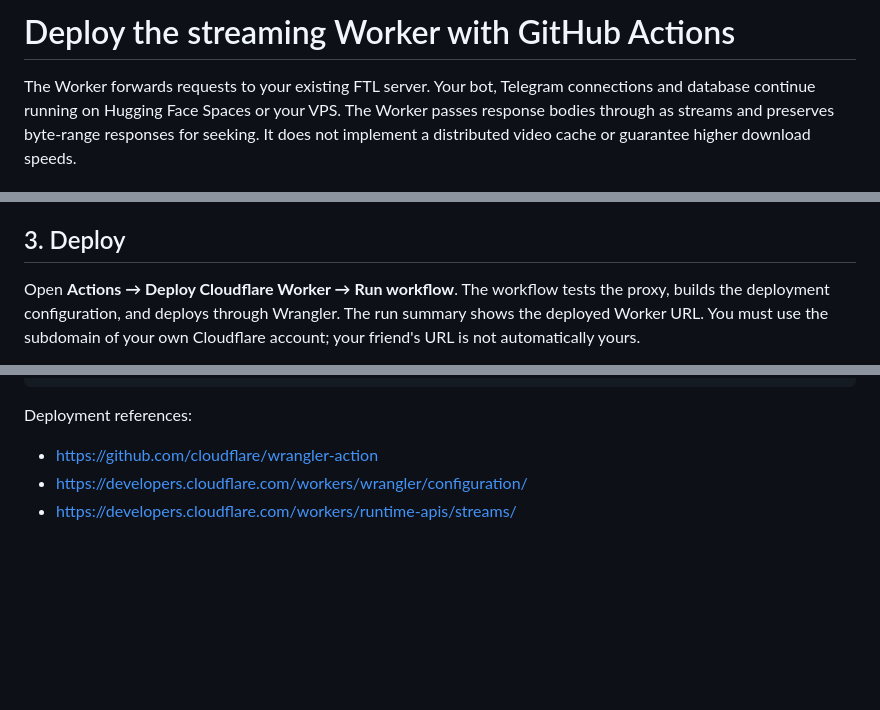
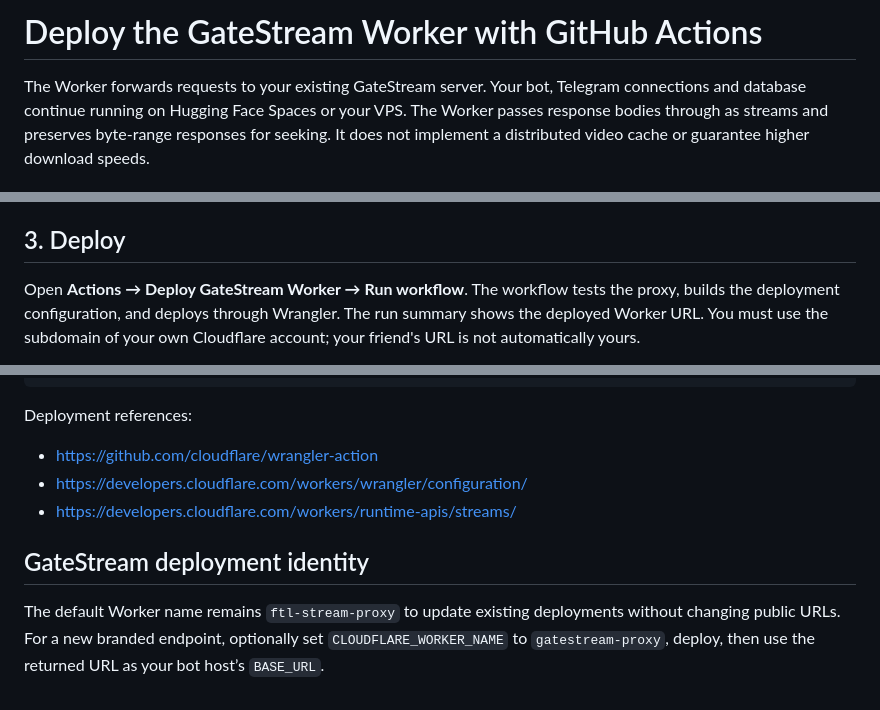
Before and after one commit to SiamTest/FTL, a Markdown page: CLOUDFLARE.md, 3 parts joined by grey strips. Rendered like a GitHub page; blank space fills up the shorter version.

Commit message:
Small bug fixes: CLOUDFLARE.md

```diff
--- a/CLOUDFLARE.md
+++ b/CLOUDFLARE.md
@@ -1,6 +1,6 @@
-# Deploy the streaming Worker with GitHub Actions
+# Deploy the GateStream Worker with GitHub Actions
 
-The Worker forwards requests to your existing FTL server. Your bot, Telegram
+The Worker forwards requests to your existing GateStream server. Your bot, Telegram
 connections and database continue running on Hugging Face Spaces or your VPS.
 The Worker passes response bodies through as streams and preserves byte-range
 responses for seeking. It does not implement a distributed video cache or
@@ -47,7 +47,7 @@ Worker if you want to keep an existing deployment.
 
 ## 3. Deploy
 
-Open **Actions → Deploy Cloudflare Worker → Run workflow**. The workflow tests
+Open **Actions → Deploy GateStream Worker → Run workflow**. The workflow tests
 the proxy, builds the deployment configuration, and deploys through Wrangler.
 The run summary shows the deployed Worker URL. You must use the subdomain of
 your own Cloudflare account; your friend's URL is not automatically yours.
@@ -93,3 +93,10 @@ Deployment references:
 - https://github.com/cloudflare/wrangler-action
 - https://developers.cloudflare.com/workers/wrangler/configuration/
 - https://developers.cloudflare.com/workers/runtime-apis/streams/
+
+## GateStream deployment identity
+
+The default Worker name remains `ftl-stream-proxy` to update existing deployments
+without changing public URLs. For a new branded endpoint, optionally set
+`CLOUDFLARE_WORKER_NAME` to `gatestream-proxy`, deploy, then use the returned URL
+as your bot host’s `BASE_URL`.
```
